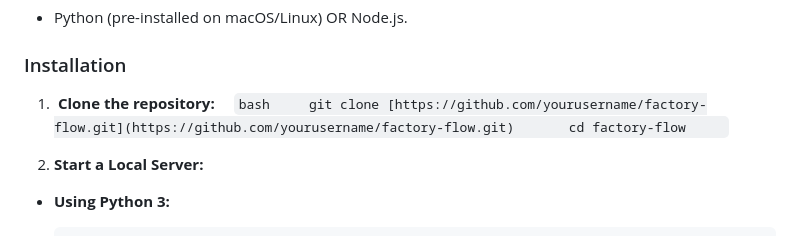
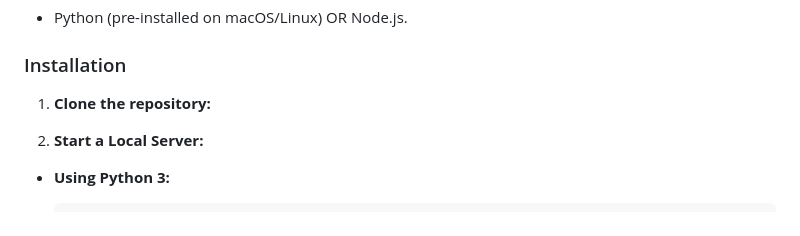
Before and after one commit to LumineEst/FactoryPhysics, a Markdown page: README.md, the part around the change. Rendered like a GitHub page.

````diff
--- a/README.md
+++ b/README.md
@@ -92,11 +92,7 @@ An overview video introducing the Project is embedded within the top of the Over
 
 ### Installation
 
-1.  **Clone the repository:**
-    ```bash
-    git clone [https://github.com/yourusername/factory-flow.git](https://github.com/yourusername/factory-flow.git)
-    cd factory-flow
-    ```
+1. **Clone the repository:**
 
 2. **Start a Local Server:**
 
````
